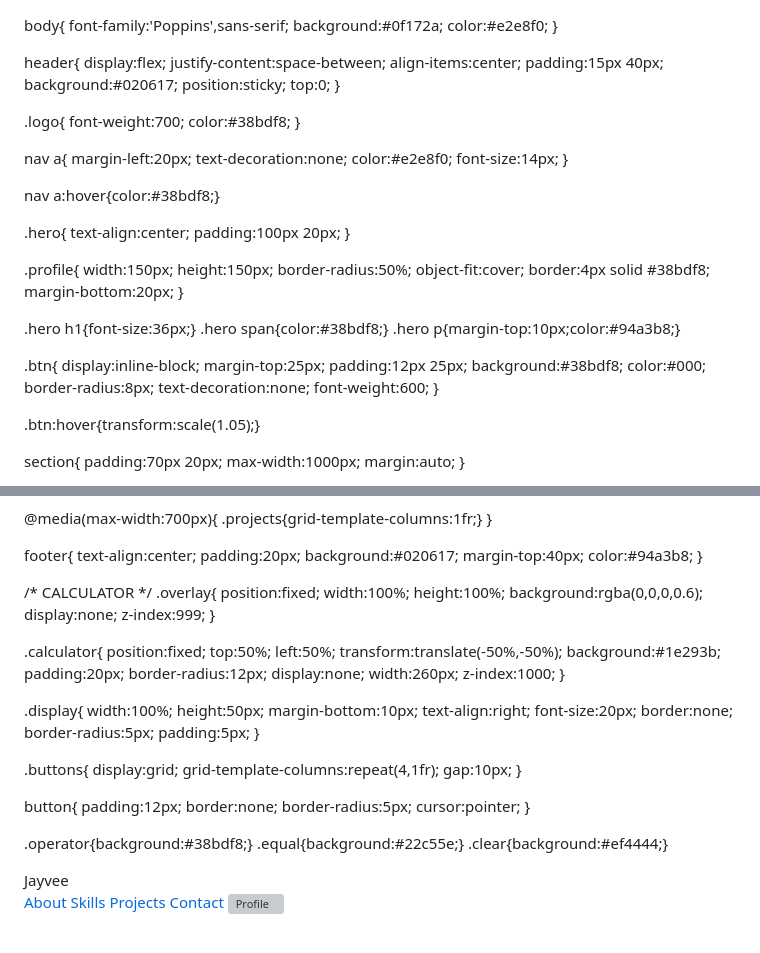
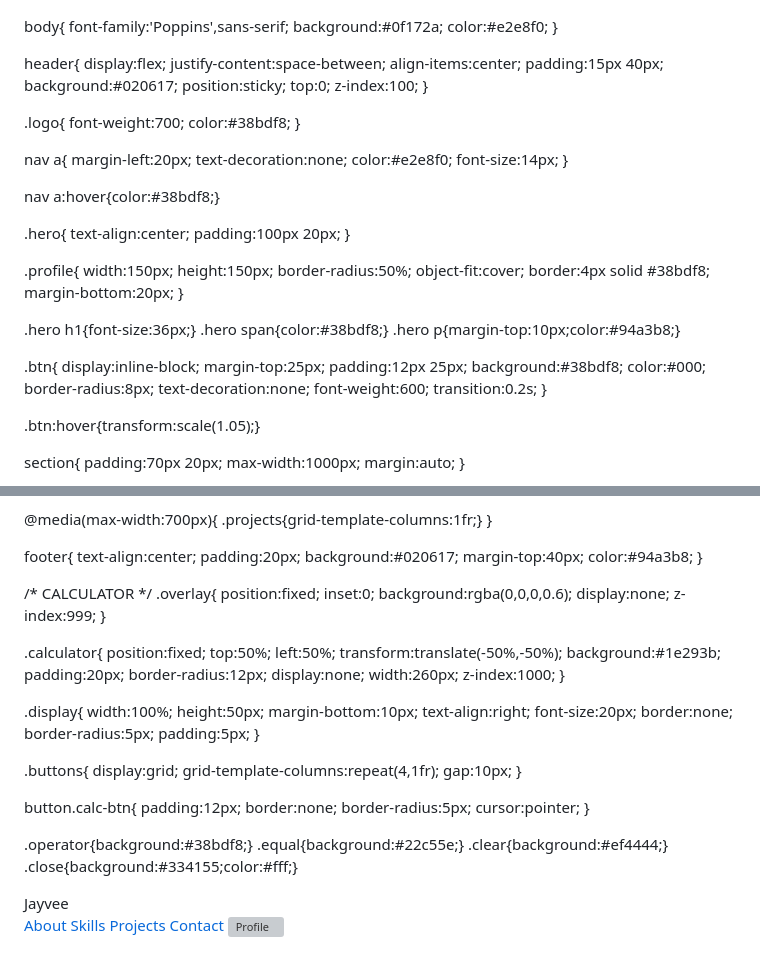
Before and after one commit to japicastroau-debug/my-portfolio, a Markdown page: README.md, 2 parts joined by grey strips. Rendered like a GitHub page; grey boxes are pictures that could not be loaded.

```diff
--- a/README.md
+++ b/README.md
@@ -1,4 +1,4 @@
-<!DOCTYPE html><html lang="en">
+  <!DOCTYPE html><html lang="en">
 <head>
 <meta charset="UTF-8">
 <meta name="viewport" content="width=device-width, initial-scale=1.0">
@@ -24,6 +24,7 @@ header{
   background:#020617;
   position:sticky;
   top:0;
+  z-index:100;
 }
 
 .logo{
@@ -67,6 +68,7 @@ nav a:hover{color:#38bdf8;}
   border-radius:8px;
   text-decoration:none;
   font-weight:600;
+  transition:0.2s;
 }
 
 .btn:hover{transform:scale(1.05);}
@@ -122,8 +124,7 @@ footer{
 /* CALCULATOR */
 .overlay{
   position:fixed;
-  width:100%;
-  height:100%;
+  inset:0;
   background:rgba(0,0,0,0.6);
   display:none;
   z-index:999;
@@ -159,7 +160,7 @@ footer{
   gap:10px;
 }
 
-button{
+button.calc-btn{
   padding:12px;
   border:none;
   border-radius:5px;
@@ -169,6 +170,7 @@ button{
 .operator{background:#38bdf8;}
 .equal{background:#22c55e;}
 .clear{background:#ef4444;}
+.close{background:#334155;color:#fff;}
 </style></head><body><header>
   <div class="logo">Jayvee</div>
   <nav>
```
Also changed, not shown: other parts of README.md (+18 -18 lines).
